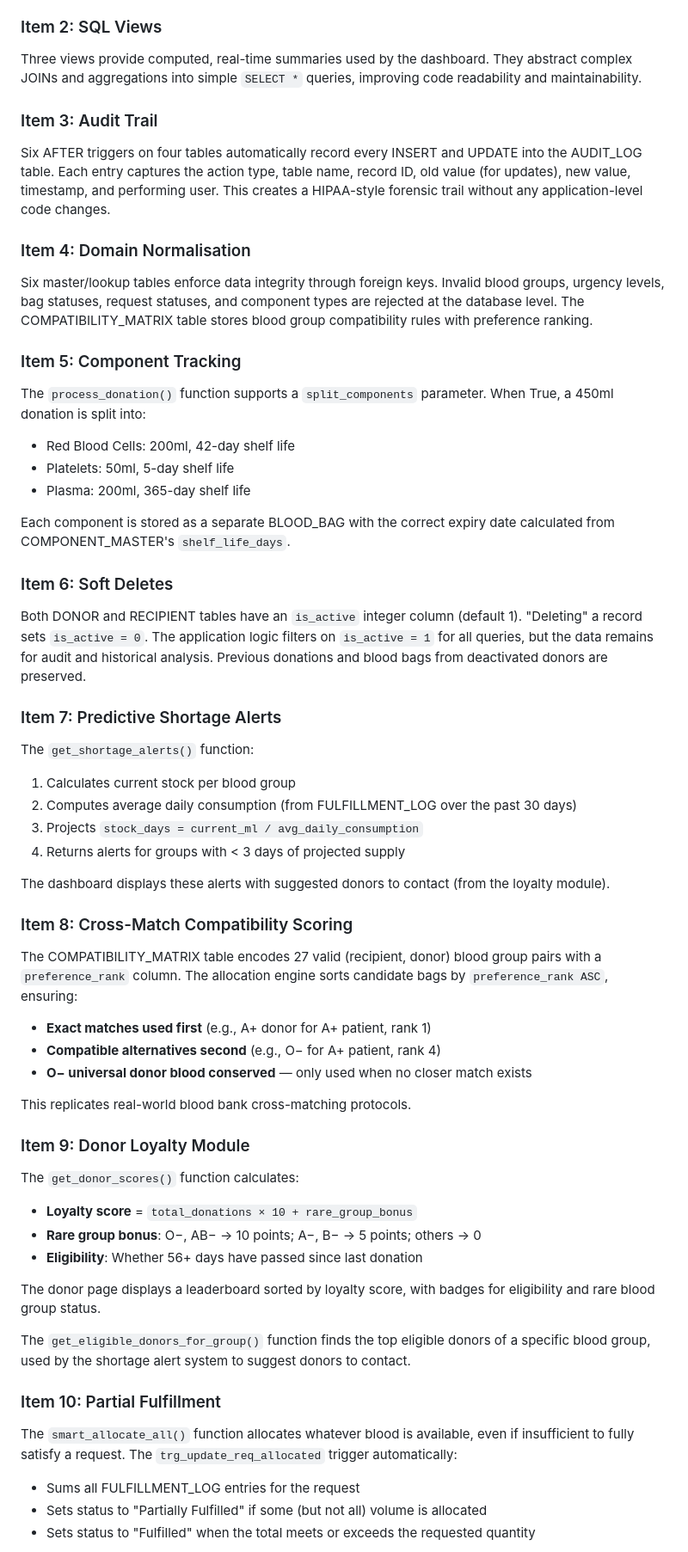
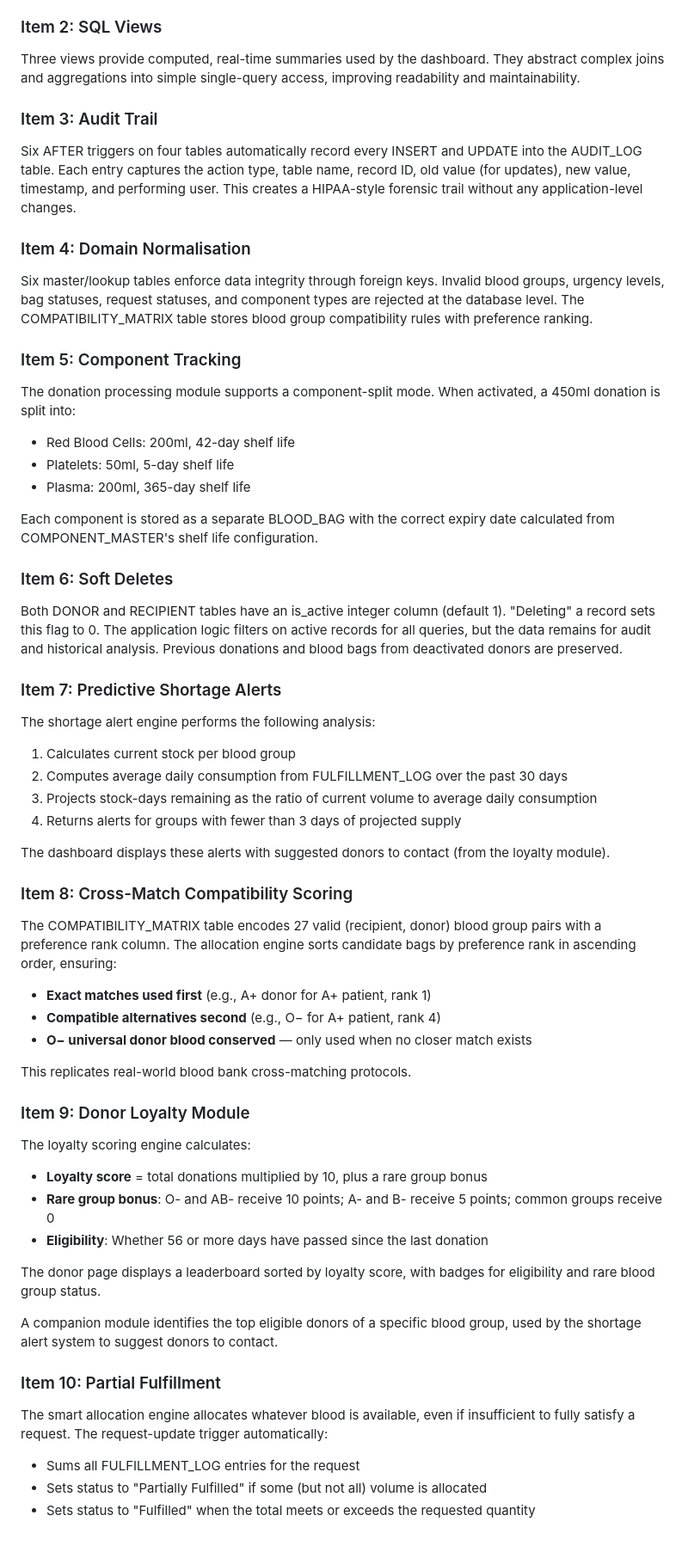
Before and after one commit to 990aa/blood-bank-ms, a Markdown page: docs/PROJECT_REPORT.md, the part around one of its changes. Shown at 86% size. GitHub-like rendering.

```diff
--- a/docs/PROJECT_REPORT.md
+++ b/docs/PROJECT_REPORT.md
@@ -160,36 +159,36 @@ Three business-rule-enforcing triggers operate at the database level, making the
 - **Volume guard:** A BEFORE INSERT trigger on FULFILLMENT_LOG prevents allocating more than a bag contains.
 
 ### Item 2: SQL Views
-Three views provide computed, real-time summaries used by the dashboard. They abstract complex JOINs and aggregations into simple `SELECT *` queries, improving code readability and maintainability.
+Three views provide computed, real-time summaries used by the dashboard. They abstract complex joins and aggregations into simple single-query access, improving readability and maintainability.
 
 ### Item 3: Audit Trail
-Six AFTER triggers on four tables automatically record every INSERT and UPDATE into the AUDIT_LOG table. Each entry captures the action type, table name, record ID, old value (for updates), new value, timestamp, and performing user. This creates a HIPAA-style forensic trail without any application-level code changes.
+Six AFTER triggers on four tables automatically record every INSERT and UPDATE into the AUDIT_LOG table. Each entry captures the action type, table name, record ID, old value (for updates), new value, timestamp, and performing user. This creates a HIPAA-style forensic trail without any application-level changes.
 
 ### Item 4: Domain Normalisation
 Six master/lookup tables enforce data integrity through foreign keys. Invalid blood groups, urgency levels, bag statuses, request statuses, and component types are rejected at the database level. The COMPATIBILITY_MATRIX table stores blood group compatibility rules with preference ranking.
 
 ### Item 5: Component Tracking
-The `process_donation()` function supports a `split_components` parameter. When True, a 450ml donation is split into:
+The donation processing module supports a component-split mode. When activated, a 450ml donation is split into:
 - Red Blood Cells: 200ml, 42-day shelf life
 - Platelets: 50ml, 5-day shelf life
 - Plasma: 200ml, 365-day shelf life
 
-Each component is stored as a separate BLOOD_BAG with the correct expiry date calculated from COMPONENT_MASTER's `shelf_life_days`.
+Each component is stored as a separate BLOOD_BAG with the correct expiry date calculated from COMPONENT_MASTER's shelf life configuration.
 
 ### Item 6: Soft Deletes
-Both DONOR and RECIPIENT tables have an `is_active` integer column (default 1). "Deleting" a record sets `is_active = 0`. The application logic filters on `is_active = 1` for all queries, but the data remains for audit and historical analysis. Previous donations and blood bags from deactivated donors are preserved.
+Both DONOR and RECIPIENT tables have an is_active integer column (default 1). "Deleting" a record sets this flag to 0. The application logic filters on active records for all queries, but the data remains for audit and historical analysis. Previous donations and blood bags from deactivated donors are preserved.
 
 ### Item 7: Predictive Shortage Alerts
-The `get_shortage_alerts()` function:
+The shortage alert engine performs the following analysis:
 1. Calculates current stock per blood group
-2. Computes average daily consumption (from FULFILLMENT_LOG over the past 30 days)
-3. Projects `stock_days = current_ml / avg_daily_consumption`
-4. Returns alerts for groups with < 3 days of projected supply
+2. Computes average daily consumption from FULFILLMENT_LOG over the past 30 days
+3. Projects stock-days remaining as the ratio of current volume to average daily consumption
+4. Returns alerts for groups with fewer than 3 days of projected supply
 
 The dashboard displays these alerts with suggested donors to contact (from the loyalty module).
 
 ### Item 8: Cross-Match Compatibility Scoring
-The COMPATIBILITY_MATRIX table encodes 27 valid (recipient, donor) blood group pairs with a `preference_rank` column. The allocation engine sorts candidate bags by `preference_rank ASC`, ensuring:
+The COMPATIBILITY_MATRIX table encodes 27 valid (recipient, donor) blood group pairs with a preference rank column. The allocation engine sorts candidate bags by preference rank in ascending order, ensuring:
 - **Exact matches used first** (e.g., A+ donor for A+ patient, rank 1)
 - **Compatible alternatives second** (e.g., O− for A+ patient, rank 4)
 - **O− universal donor blood conserved** — only used when no closer match exists
@@ -197,17 +196,17 @@ The COMPATIBILITY_MATRIX table encodes 27 valid (recipient, donor) blood group p
 This replicates real-world blood bank cross-matching protocols.
 
 ### Item 9: Donor Loyalty Module
-The `get_donor_scores()` function calculates:
-- **Loyalty score** = `total_donations × 10 + rare_group_bonus`
-- **Rare group bonus**: O−, AB− → 10 points; A−, B− → 5 points; others → 0
-- **Eligibility**: Whether 56+ days have passed since last donation
+The loyalty scoring engine calculates:
+- **Loyalty score** = total donations multiplied by 10, plus a rare group bonus
+- **Rare group bonus**: O- and AB- receive 10 points; A- and B- receive 5 points; common groups receive 0
+- **Eligibility**: Whether 56 or more days have passed since the last donation
 
 The donor page displays a leaderboard sorted by loyalty score, with badges for eligibility and rare blood group status.
 
-The `get_eligible_donors_for_group()` function finds the top eligible donors of a specific blood group, used by the shortage alert system to suggest donors to contact.
+A companion module identifies the top eligible donors of a specific blood group, used by the shortage alert system to suggest donors to contact.
 
 ### Item 10: Partial Fulfillment
-The `smart_allocate_all()` function allocates whatever blood is available, even if insufficient to fully satisfy a request. The `trg_update_req_allocated` trigger automatically:
+The smart allocation engine allocates whatever blood is available, even if insufficient to fully satisfy a request. The request-update trigger automatically:
 - Sums all FULFILLMENT_LOG entries for the request
 - Sets status to "Partially Fulfilled" if some (but not all) volume is allocated
 - Sets status to "Fulfilled" when the total meets or exceeds the requested quantity
```
Also changed, not shown: other parts of docs/PROJECT_REPORT.md (+55 -82 lines).
